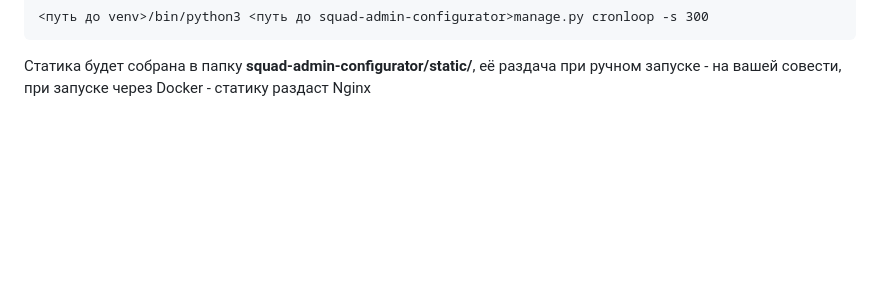
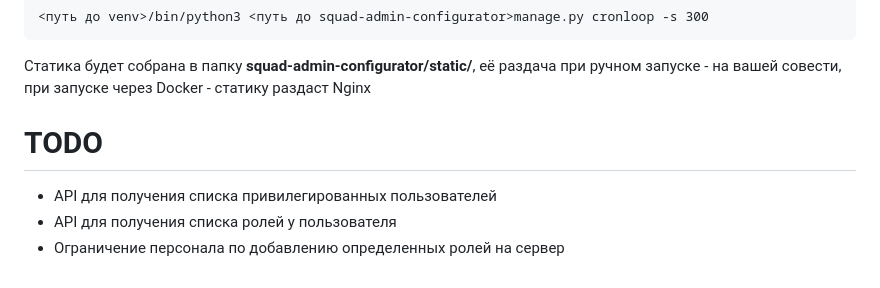
Before and after one commit to ar1ocker/Squad-Admin-Configurator, a Markdown page: README.md, the part around the change. Drawn GitHub-style; blank space fills up the shorter version.

````diff
--- a/README.md
+++ b/README.md
@@ -115,3 +115,9 @@ python3 manage.py cronloop -s 300
 ```
 
 Статика будет собрана в папку **squad-admin-configurator/static/**, её раздача при ручном запуске - на вашей совести, при запуске через Docker - статику раздаст Nginx
+
+# TODO
+
+- API для получения списка привилегированных пользователей
+- API для получения списка ролей у пользователя
+- Ограничение персонала по добавлению определенных ролей на сервер
````
